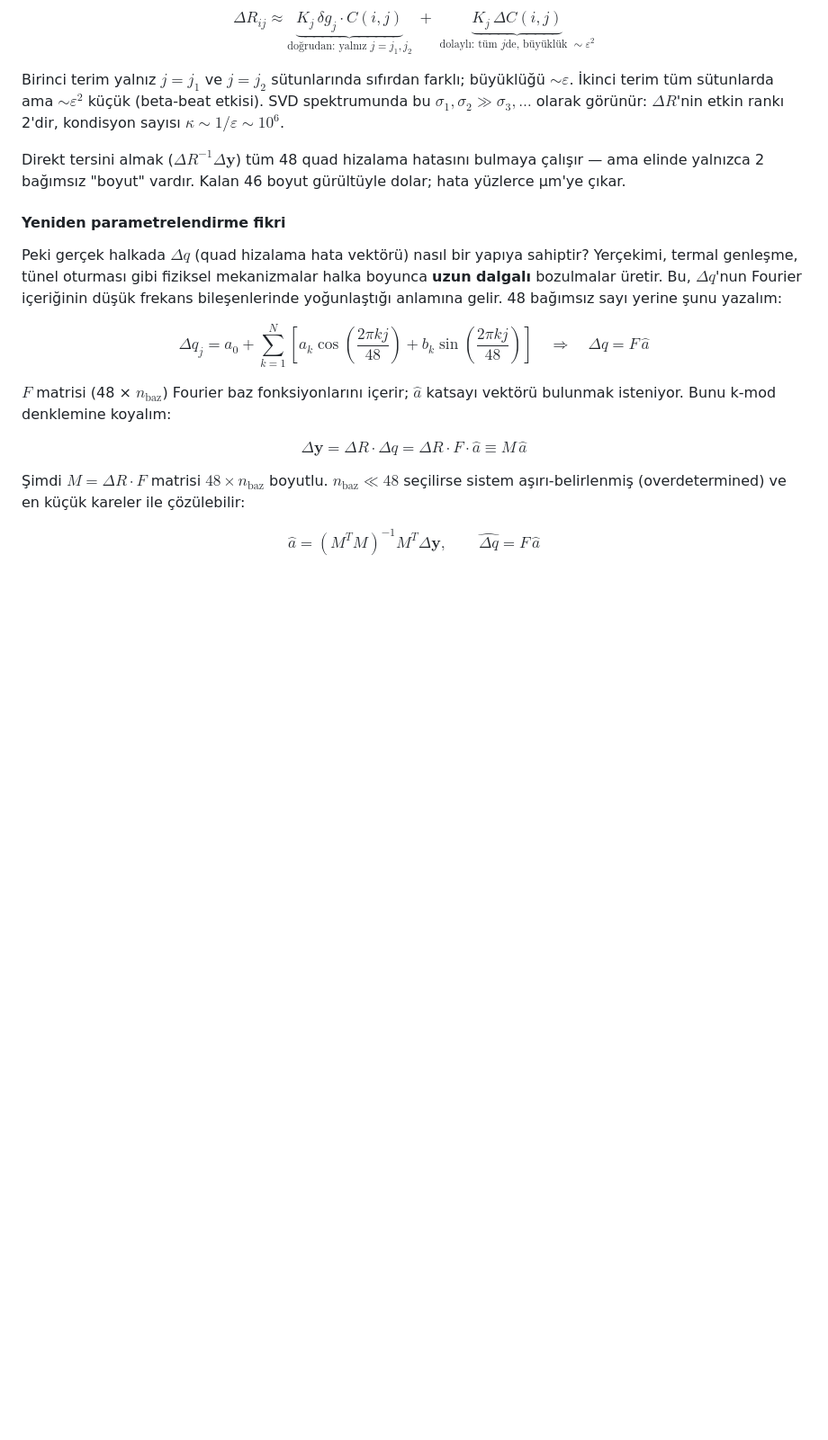
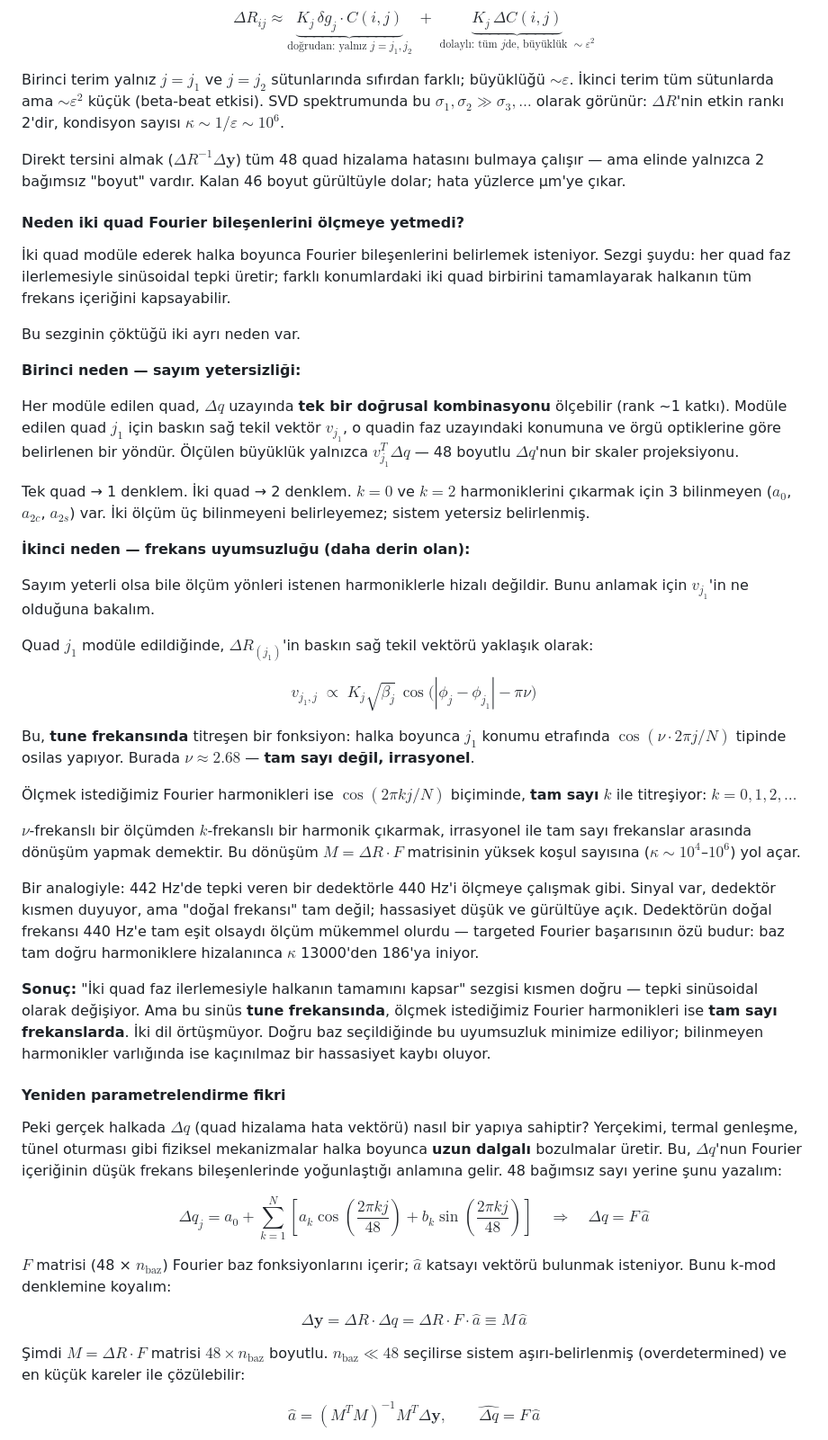
Before and after one commit to selcuk-hoo/manyetik_alan_olcumu, a Markdown page: PROJE_ANALIZI_VE_ONERILER.md, the part around the change. Shown at 90% size. Rendered like a GitHub page; blank space fills up the shorter version.

Commit message:
Tune-Fourier frekans uyumsuzluğu açıklaması eklendi
İki quad ile halka boyunca Fourier bileşenlerinin neden ölçülemediği
ayrıntılı açıklandı: sayım yetersizliği (rank-1 katkı → 1 denklem)
ve frekans uyumsuzluğu (tune ν≈2.68 irrasyonel, Fourier harmonikleri
tam sayı k). v_j1 sağ tekil vektörünün tune-frekanslı yapısı
türetildi; targeted Fourier'ın neden çalıştığı bu çerçevede
yeniden açıklandı.

https://claude.ai/code/session_01TGPxaTkQA62U6HAjzyk8w8

```diff
--- a/PROJE_ANALIZI_VE_ONERILER.md
+++ b/PROJE_ANALIZI_VE_ONERILER.md
@@ -127,6 +127,66 @@ Direkt tersini almak ($\Delta R^{-1}\Delta\mathbf{y}$) tüm 48 quad
 hizalama hatasını bulmaya çalışır — ama elinde yalnızca 2 bağımsız
 "boyut" vardır. Kalan 46 boyut gürültüyle dolar; hata yüzlerce μm'ye
 çıkar.
+
+#### Neden iki quad Fourier bileşenlerini ölçmeye yetmedi?
+
+İki quad modüle ederek halka boyunca Fourier bileşenlerini belirlemek
+isteniyor. Sezgi şuydu: her quad faz ilerlemesiyle sinüsoidal tepki
+üretir; farklı konumlardaki iki quad birbirini tamamlayarak halkanın
+tüm frekans içeriğini kapsayabilir.
+
+Bu sezginin çöktüğü iki ayrı neden var.
+
+**Birinci neden — sayım yetersizliği:**
+
+Her modüle edilen quad, $\Delta q$ uzayında **tek bir doğrusal
+kombinasyonu** ölçebilir (rank ~1 katkı). Modüle edilen quad $j_1$
+için baskın sağ tekil vektör $v_{j_1}$, o quadin faz uzayındaki
+konumuna ve örgü optiklerine göre belirlenen bir yöndür. Ölçülen
+büyüklük yalnızca $v_{j_1}^T \Delta q$ — 48 boyutlu $\Delta q$'nun
+bir skaler projeksiyonu.
+
+Tek quad → 1 denklem. İki quad → 2 denklem. $k=0$ ve $k=2$
+harmoniklerini çıkarmak için 3 bilinmeyen ($a_0$, $a_{2c}$, $a_{2s}$)
+var. İki ölçüm üç bilinmeyeni belirleyemez; sistem yetersiz belirlenmiş.
+
+**İkinci neden — frekans uyumsuzluğu (daha derin olan):**
+
+Sayım yeterli olsa bile ölçüm yönleri istenen harmoniklerle hizalı
+değildir. Bunu anlamak için $v_{j_1}$'in ne olduğuna bakalım.
+
+Quad $j_1$ modüle edildiğinde, $\Delta R_{(j_1)}$'in baskın sağ tekil
+vektörü yaklaşık olarak:
+
+$$
+v_{j_1,j} \;\propto\; K_j\sqrt{\beta_j}\,\cos\!\bigl(|\phi_j - \phi_{j_1}| - \pi\nu\bigr)
+$$
+
+Bu, **tune frekansında** titreşen bir fonksiyon: halka boyunca $j_1$
+konumu etrafında $\cos(\nu \cdot 2\pi j / N)$ tipinde osilas yapıyor.
+Burada $\nu \approx 2.68$ — **tam sayı değil, irrasyonel**.
+
+Ölçmek istediğimiz Fourier harmonikleri ise $\cos(2\pi k j / N)$
+biçiminde, **tam sayı** $k$ ile titreşiyor: $k = 0, 1, 2, \ldots$
+
+$\nu$-frekanslı bir ölçümden $k$-frekanslı bir harmonik çıkarmak,
+irrasyonel ile tam sayı frekanslar arasında dönüşüm yapmak demektir.
+Bu dönüşüm $M = \Delta R \cdot F$ matrisinin yüksek koşul sayısına
+($\kappa \sim 10^4$–$10^6$) yol açar.
+
+Bir analogiyle: 442 Hz'de tepki veren bir dedektörle 440 Hz'i
+ölçmeye çalışmak gibi. Sinyal var, dedektör kısmen duyuyor, ama
+"doğal frekansı" tam değil; hassasiyet düşük ve gürültüye açık.
+Dedektörün doğal frekansı 440 Hz'e tam eşit olsaydı ölçüm mükemmel
+olurdu — targeted Fourier başarısının özü budur: baz tam doğru
+harmoniklere hizalanınca $\kappa$ 13000'den 186'ya iniyor.
+
+**Sonuç:** "İki quad faz ilerlemesiyle halkanın tamamını kapsar"
+sezgisi kısmen doğru — tepki sinüsoidal olarak değişiyor. Ama bu
+sinüs **tune frekansında**, ölçmek istediğimiz Fourier harmonikleri
+ise **tam sayı frekanslarda**. İki dil örtüşmüyor. Doğru baz
+seçildiğinde bu uyumsuzluk minimize ediliyor; bilinmeyen harmonikler
+varlığında ise kaçınılmaz bir hassasiyet kaybı oluyor.
 
 #### Yeniden parametrelendirme fikri
 
```
